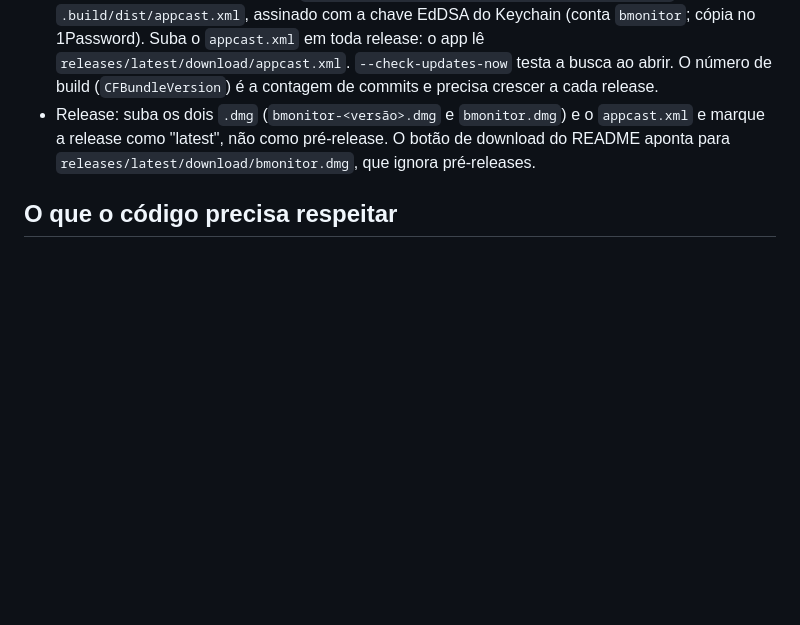
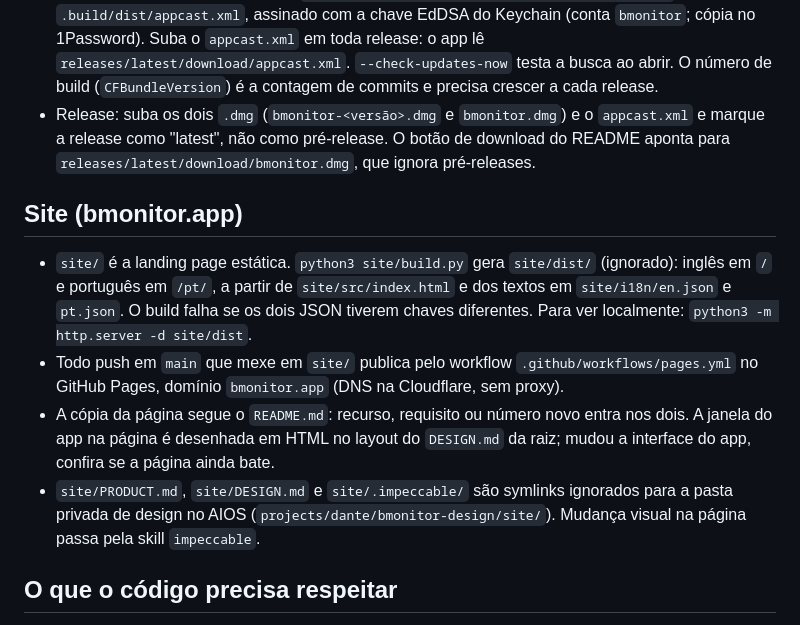
Before and after one commit to dantearaujo/bmonitor, a Markdown page: CLAUDE.md, the part around the change. GitHub-like rendering; blank space fills up the shorter version.

Commit message:
docs(claude): como gerar e publicar o site
Co-Authored-By: Claude Opus 5.5 <noreply@anthropic.com>

```diff
--- a/CLAUDE.md
+++ b/CLAUDE.md
@@ -14,6 +14,13 @@ App nativo de macOS (Swift, SwiftUI) que monitora e controla um iPhone rodando o
 - Atualização automática (Sparkle): `scripts/build-app.sh --notarize --dmg --appcast` também gera `.build/dist/appcast.xml`, assinado com a chave EdDSA do Keychain (conta `bmonitor`; cópia no 1Password). Suba o `appcast.xml` em toda release: o app lê `releases/latest/download/appcast.xml`. `--check-updates-now` testa a busca ao abrir. O número de build (`CFBundleVersion`) é a contagem de commits e precisa crescer a cada release.
 - Release: suba os dois `.dmg` (`bmonitor-<versão>.dmg` e `bmonitor.dmg`) e o `appcast.xml` e marque a release como "latest", não como pré-release. O botão de download do README aponta para `releases/latest/download/bmonitor.dmg`, que ignora pré-releases.
 
+## Site (bmonitor.app)
+
+- `site/` é a landing page estática. `python3 site/build.py` gera `site/dist/` (ignorado): inglês em `/` e português em `/pt/`, a partir de `site/src/index.html` e dos textos em `site/i18n/en.json` e `pt.json`. O build falha se os dois JSON tiverem chaves diferentes. Para ver localmente: `python3 -m http.server -d site/dist`.
+- Todo push em `main` que mexe em `site/` publica pelo workflow `.github/workflows/pages.yml` no GitHub Pages, domínio `bmonitor.app` (DNS na Cloudflare, sem proxy).
+- A cópia da página segue o `README.md`: recurso, requisito ou número novo entra nos dois. A janela do app na página é desenhada em HTML no layout do `DESIGN.md` da raiz; mudou a interface do app, confira se a página ainda bate.
+- `site/PRODUCT.md`, `site/DESIGN.md` e `site/.impeccable/` são symlinks ignorados para a pasta privada de design no AIOS (`projects/dante/bmonitor-design/site/`). Mudança visual na página passa pela skill `impeccable`.
+
 ## O que o código precisa respeitar
 
 - O caminho de vídeo é **sem fila**: cada quadro sai do demux assim que o pacote TS com enchimento fecha o PES, decodifica de forma síncrona e vai para a camada com `DisplayImmediately`. Qualquer buffer novo no caminho soma atraso visível; meça vidro a vidro antes e depois.
```
